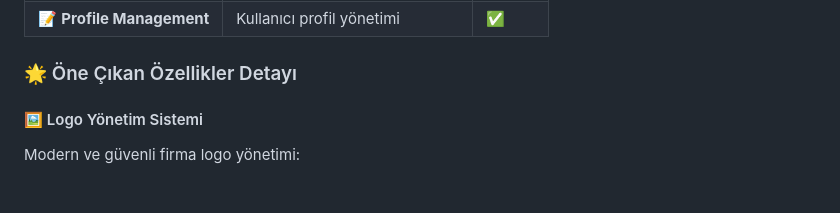
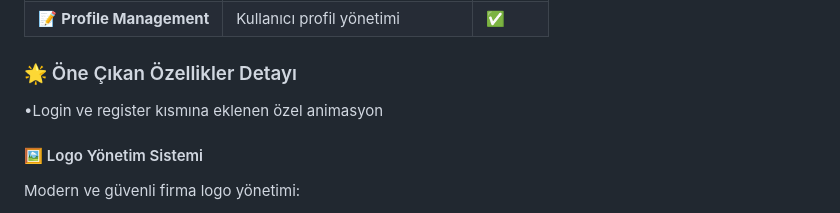
Before and after one commit to dvicewashere/bilet-satin-alma, a Markdown page: README.md, the part around the change. Drawn GitHub-style.

Commit message:
Update README with new features and logo management details
Added details about animations in login and register sections, and specifications for logo management.

```diff
--- a/README.md
+++ b/README.md
@@ -64,6 +64,8 @@
 | 📝 **Profile Management** | Kullanıcı profil yönetimi | ✅ |
 
 ### 🌟 Öne Çıkan Özellikler Detayı
+
+•Login ve register kısmına eklenen özel animasyon
 
 #### 🖼️ Logo Yönetim Sistemi
 Modern ve güvenli firma logo yönetimi:
```
